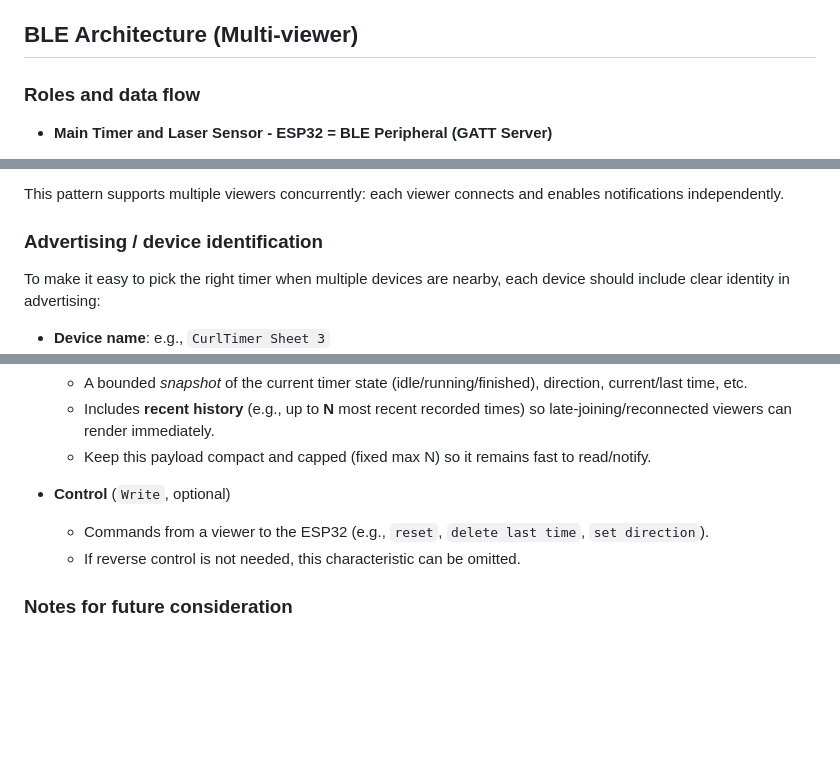
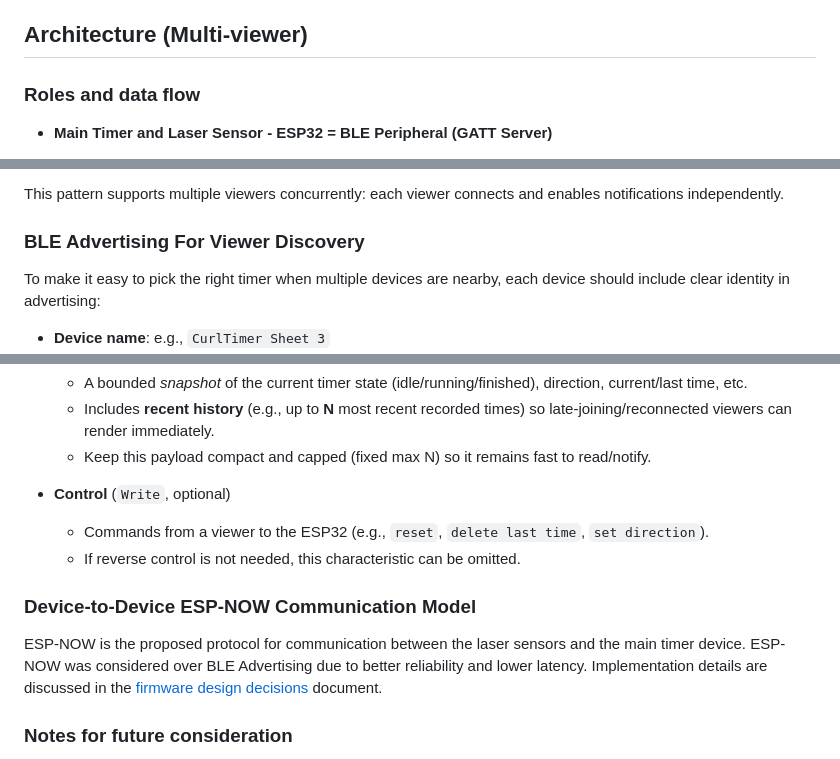
Before and after one commit to theznerd/FullSheetCurlingTimer, a Markdown page: README.md, 3 parts joined by grey strips. GitHub-like rendering; blank space fills up the shorter version.

```diff
--- a/README.md
+++ b/README.md
@@ -35,7 +35,7 @@ to obtain a commercial license.
   with Web Bluetooth support (e.g., Chrome, Edge) - no cloud services, no
   complicated Wi-Fi setup for devices.
 
-## BLE Architecture (Multi-viewer)
+## Architecture (Multi-viewer)
 
 ### Roles and data flow
 
@@ -62,7 +62,7 @@ to obtain a commercial license.
 This pattern supports multiple viewers concurrently: each viewer connects and
 enables notifications independently.
 
-### Advertising / device identification
+### BLE Advertising For Viewer Discovery
 
 To make it easy to pick the right timer when multiple devices are nearby, each
 device should include clear identity in advertising:
@@ -96,6 +96,13 @@ A single custom service which contains a small set of characteristics:
     `set direction`).
   - If reverse control is not needed, this characteristic can be omitted.
 
+### Device-to-Device ESP-NOW Communication Model
+
+ESP-NOW is the proposed protocol for communication between the laser sensors
+and the main timer device. ESP-NOW was considered over BLE Advertising due to
+better reliability and lower latency. Implementation details are discussed in
+the [firmware design decisions](design_decisions.md) document.
+
 ### Notes for future consideration
 
 - It is possible to infer the direction of travel from the sequence of laser
```
